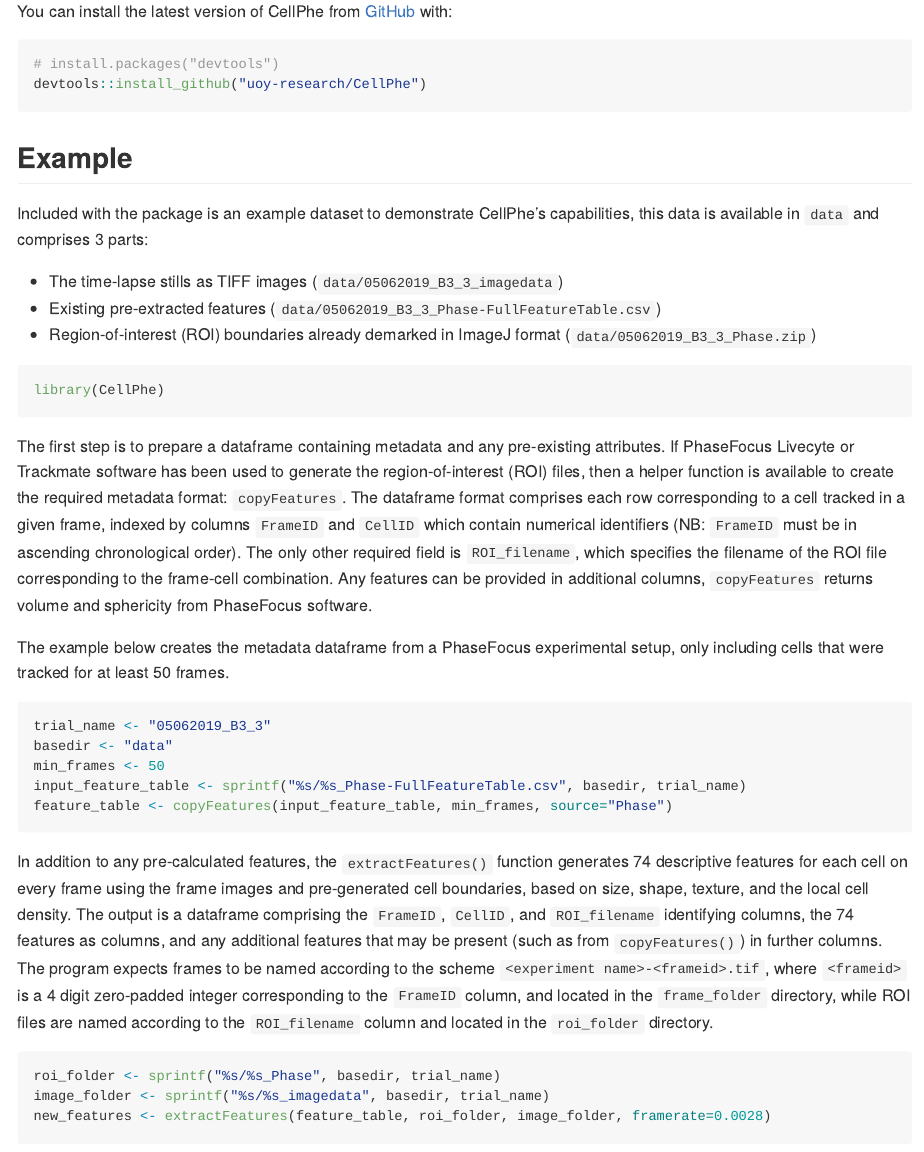
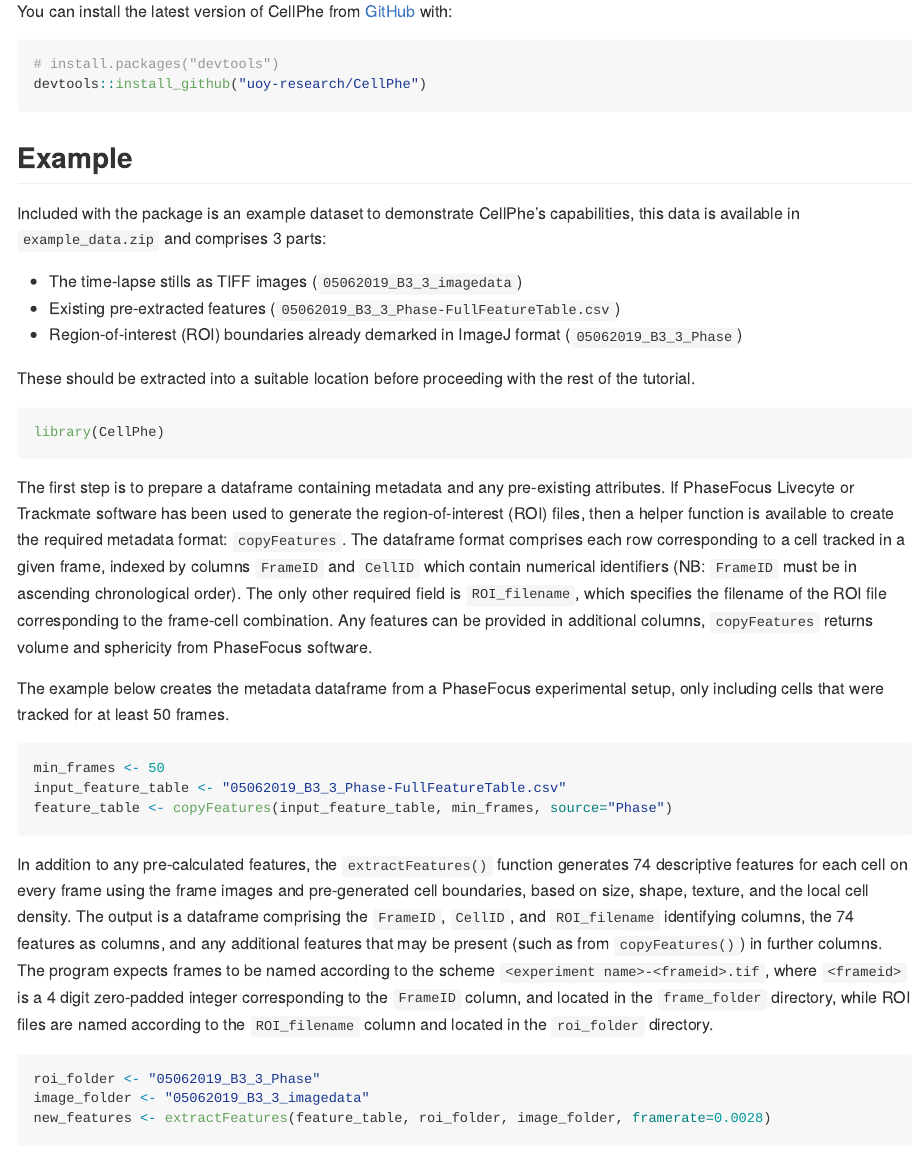
Before and after one commit to uoy-research/CellPhe, an R Markdown document (README.Rmd): the page in a window 1100 px wide, from 250 px down. The pictures show the output file README.md that the author committed with the source, drawn offline in the style of GitHub.

Commit message:
Updated readme

````diff
--- a/README.Rmd
+++ b/README.Rmd
@@ -31,11 +31,13 @@ devtools::install_github("uoy-research/CellPhe")
 
 ## Example
 
-Included with the package is an example dataset to demonstrate CellPhe's capabilities, this data is available in `data` and comprises 3 parts:
+Included with the package is an example dataset to demonstrate CellPhe's capabilities, this data is available in `example_data.zip` and comprises 3 parts:
 
-  - The time-lapse stills as TIFF images (`data/05062019_B3_3_imagedata`)
-  - Existing pre-extracted features (`data/05062019_B3_3_Phase-FullFeatureTable.csv`)
-  - Region-of-interest (ROI) boundaries already demarked in ImageJ format (`data/05062019_B3_3_Phase.zip`)
+  - The time-lapse stills as TIFF images (`05062019_B3_3_imagedata`)
+  - Existing pre-extracted features (`05062019_B3_3_Phase-FullFeatureTable.csv`)
+  - Region-of-interest (ROI) boundaries already demarked in ImageJ format (`05062019_B3_3_Phase`)
+
+These should be extracted into a suitable location before proceeding with the rest of the tutorial.
 
 ```{r example}
 library(CellPhe)
@@ -50,10 +52,8 @@ Any features can be provided in additional columns, `copyFeatures` returns volum
 The example below creates the metadata dataframe from a PhaseFocus experimental setup, only including cells that were tracked for at least 50 frames.
 
 ```{r}
-trial_name <- "05062019_B3_3"
-basedir <- "data"
 min_frames <- 50
-input_feature_table <- sprintf("%s/%s_Phase-FullFeatureTable.csv", basedir, trial_name)
+input_feature_table <- "05062019_B3_3_Phase-FullFeatureTable.csv"
 feature_table <- copyFeatures(input_feature_table, min_frames, source="Phase")
 ```
 
@@ -63,8 +63,8 @@ The program expects frames to be named according to the scheme `<experiment name
  `<frameid>` is a 4 digit zero-padded integer corresponding to the `FrameID` column, and located in the `frame_folder` directory, while ROI files are named according to the `ROI_filename` column and located in the `roi_folder` directory.
 
 ```{r}
-roi_folder <- sprintf("%s/%s_Phase", basedir, trial_name)
-image_folder <- sprintf("%s/%s_imagedata", basedir, trial_name)
+roi_folder <- "05062019_B3_3_Phase"
+image_folder <- "05062019_B3_3_imagedata"
 new_features <- extractFeatures(feature_table, roi_folder, image_folder, framerate=0.0028)
 ```
 
````
Also changed, not shown: README.md.
